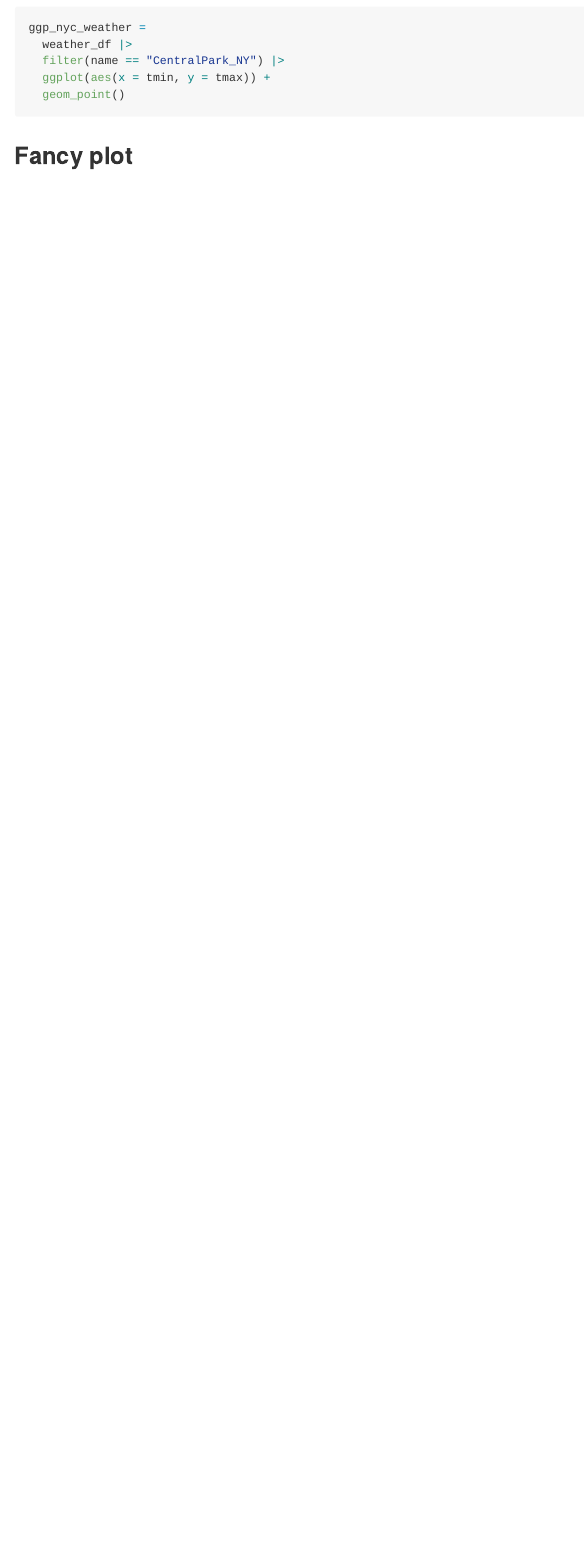
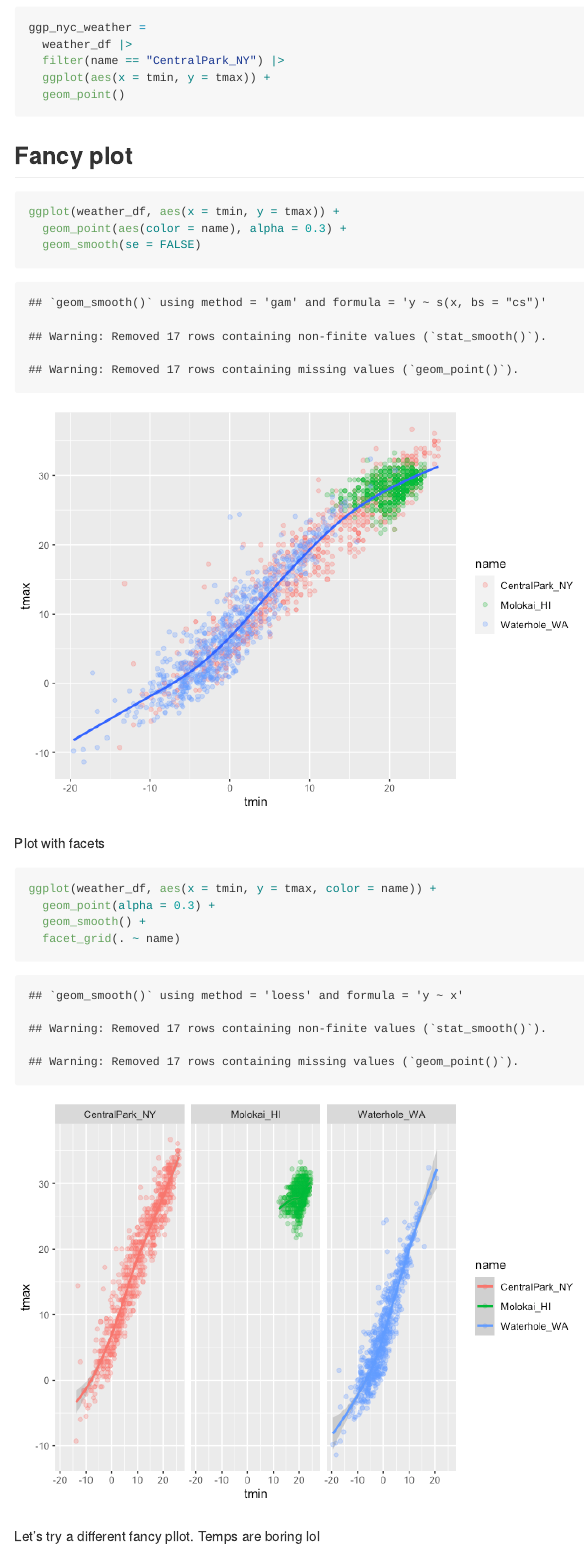
Before and after one commit to eunsuhcho/viz_and_eda, an R Markdown document (viz_part1.Rmd): the page in a window 1100 px wide, from 2620 px down. The pictures show the output file viz_part1.md that the author committed with the source, drawn offline in the style of GitHub.

Commit message:
making plots

````diff
--- a/viz_part1.Rmd
+++ b/viz_part1.Rmd
@@ -51,3 +51,20 @@ ggp_nyc_weather =
 ```
 
 ## Fancy plot
+
+```{r}
+ggplot(weather_df, aes(x = tmin, y = tmax)) +
+  geom_point(aes(color = name), alpha = 0.3) +
+  geom_smooth(se = FALSE)
+```
+
+Plot with facets
+
+```{r}
+ggplot(weather_df, aes(x = tmin, y = tmax, color = name)) +
+  geom_point(alpha = 0.3) +
+  geom_smooth() +
+  facet_grid(. ~ name)
+```
+
+Let's try a different fancy pllot. Temps are boring lol
````
Also changed, not shown: viz_part1.md, viz_part1_files/figure-gfm/unnamed-chunk-5-1.png (added), viz_part1_files/figure-gfm/unnamed-chunk-6-1.png (added), viz_part1_files/figure-gfm/unnamed-chunk-7-1.png (added), viz_part1_files/figure-gfm/unnamed-chunk-8-1.png (added), viz_part1.Rmd (18 more changed lines).
